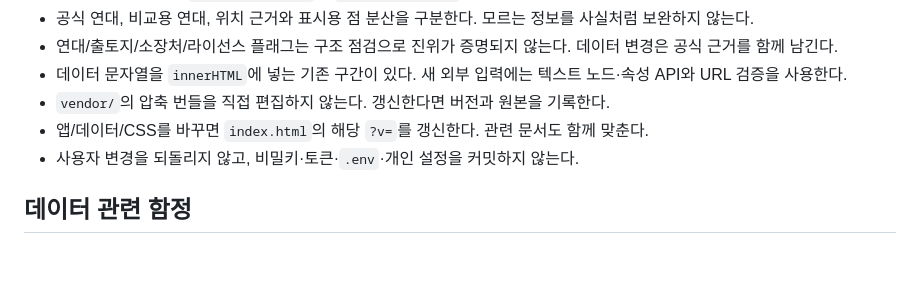
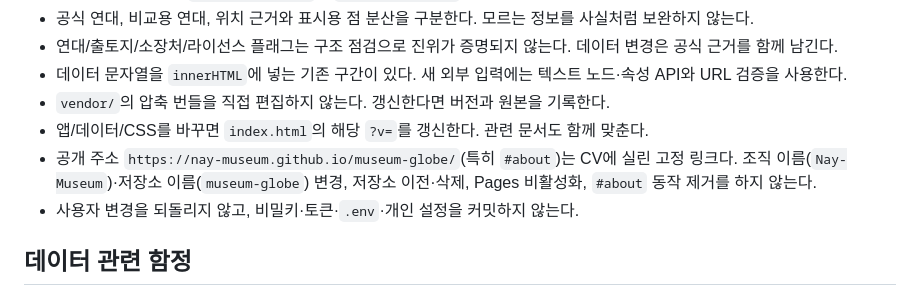
Before and after one commit to Nay-Museum/museum-globe, a Markdown page: AGENTS.md, the part around the change. Drawn GitHub-style; blank space fills up the shorter version.

```diff
--- a/AGENTS.md
+++ b/AGENTS.md
@@ -39,6 +39,7 @@ node scripts/check.mjs
 - 데이터 문자열을 `innerHTML`에 넣는 기존 구간이 있다. 새 외부 입력에는 텍스트 노드·속성 API와 URL 검증을 사용한다.
 - `vendor/`의 압축 번들을 직접 편집하지 않는다. 갱신한다면 버전과 원본을 기록한다.
 - 앱/데이터/CSS를 바꾸면 `index.html`의 해당 `?v=`를 갱신한다. 관련 문서도 함께 맞춘다.
+- 공개 주소 `https://nay-museum.github.io/museum-globe/`(특히 `#about`)는 CV에 실린 고정 링크다. 조직 이름(`Nay-Museum`)·저장소 이름(`museum-globe`) 변경, 저장소 이전·삭제, Pages 비활성화, `#about` 동작 제거를 하지 않는다.
 - 사용자 변경을 되돌리지 않고, 비밀키·토큰·`.env`·개인 설정을 커밋하지 않는다.
 
 ## 데이터 관련 함정
```
Also changed, not shown: README.md (+4 -2 lines).
